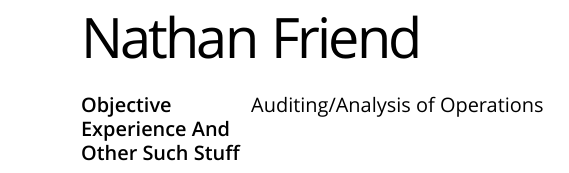
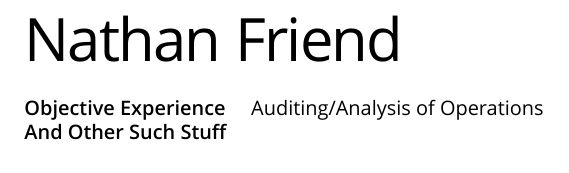
Before and after one commit to nfriend/latex-resume, a LaTeX CV (__latexindent_temp.tex, which reads nfriend-resume.cls): part of the page, cut so that both start at the same text. Compiled offline with XeLaTeX.

Commit message:
more small tweaks

```diff
--- a/nfriend-resume.cls
+++ b/nfriend-resume.cls
@@ -2,7 +2,7 @@
 \NeedsTeXFormat{LaTeX2e}
 \LoadClass[margin, 10pt]{res}
 
-\sectionwidth=3cm
+\sectionwidth=4cm
 
 \RequirePackage{fontspec}
 \setmainfont{Open Sans}
@@ -20,10 +20,10 @@
 
 \newcommand{\MakeHeader}{
     {
-        \fontsize{28}{28}\selectfont
-        \begin{adjustwidth}{-3cm}{}
+        \fontsize{30}{30}\selectfont
+        \begin{adjustwidth}{-4cm}{}
             {
-                \addfontfeature{LetterSpace=-5.0}
+                \addfontfeature{LetterSpace=-3.0}
                 \@Name
             }
         \end{adjustwidth}
```
Also changed, not shown: resume.tex (+1 -1 lines), resume.pdf.
